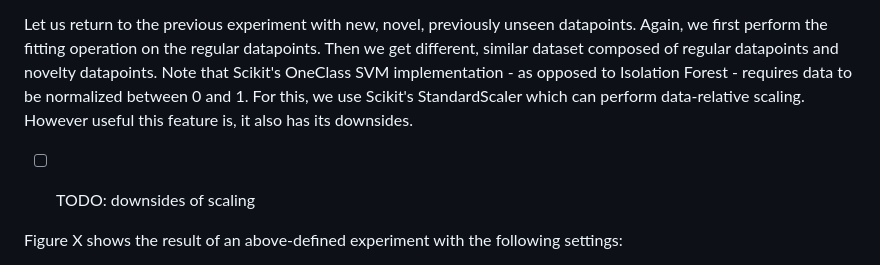
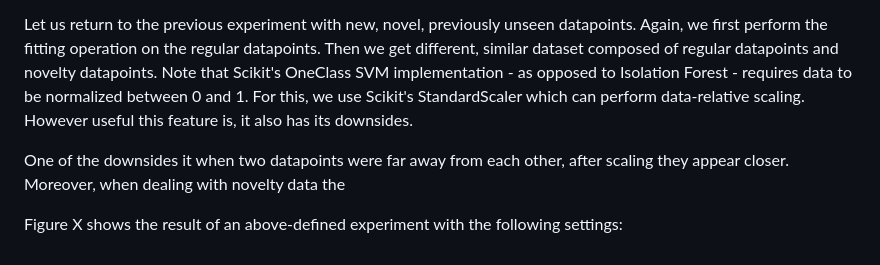
Before and after one commit to chazzka/clanekcathedral, a Markdown page: clanek.md, the part around one of its changes. GitHub-like rendering.

Commit message:
clanek.md updated from https://stackeditpro.io/

```diff
--- a/clanek.md
+++ b/clanek.md
@@ -269,8 +269,9 @@ Then we get different, similar dataset composed of regular datapoints and novelt
 Note that Scikit's OneClass SVM implementation - as opposed to Isolation Forest - requires data to be normalized between 0 and 1.
 For this, we use Scikit's StandardScaler which can perform data-relative scaling.
 However useful this feature is, it also has its downsides.
-- [ ] TODO: downsides of scaling
 
+One of the downsides it when two datapoints were far away from each other, after scaling they appear closer.
+Moreover, when dealing with novelty data the
 
 Figure X shows the result of an above-defined experiment with the following settings:
 - nu = 0.02
```
Also changed, not shown: other parts of clanek.md (+7 -7 lines).
